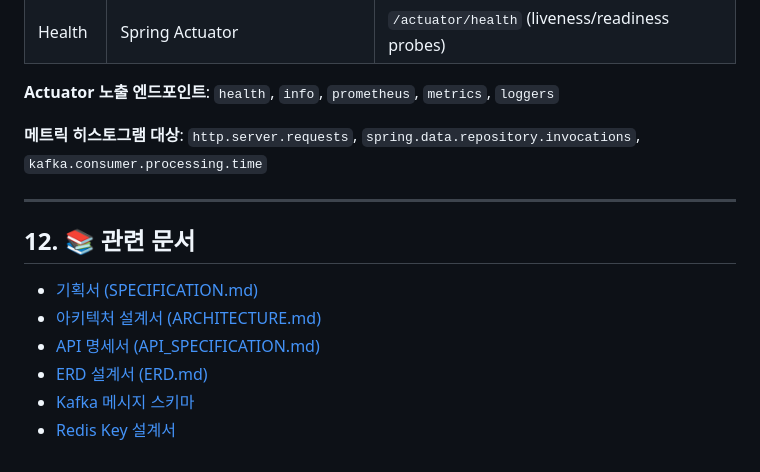
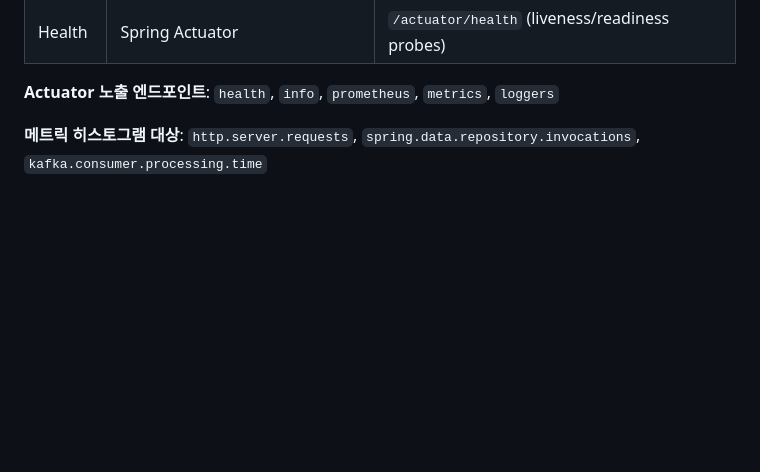
Before and after one commit to da-bom/dabom-api-notification, a Markdown page: README.md, the part around the change. Drawn GitHub-style; blank space fills up the shorter version.

Commit message:
chore: 사용하지 않는 문서 링크 제거

```diff
--- a/README.md
+++ b/README.md
@@ -478,14 +478,3 @@ cp .env.example .env
 **Actuator 노출 엔드포인트**: `health`, `info`, `prometheus`, `metrics`, `loggers`
 
 **메트릭 히스토그램 대상**: `http.server.requests`, `spring.data.repository.invocations`, `kafka.consumer.processing.time`
-
----
-
-## 12. 📚 관련 문서
-
-- [기획서 (SPECIFICATION.md)](./SPECIFICATION.md)
-- [아키텍처 설계서 (ARCHITECTURE.md)](./ARCHITECTURE.md)
-- [API 명세서 (API_SPECIFICATION.md)](./API_SPECIFICATION.md)
-- [ERD 설계서 (ERD.md)](./ERD.md)
-- [Kafka 메시지 스키마](./designs/kafka/MESSAGE_SCHEMA.md)
-- [Redis Key 설계서](./designs/redis/KEY_DESIGN.md)
```
